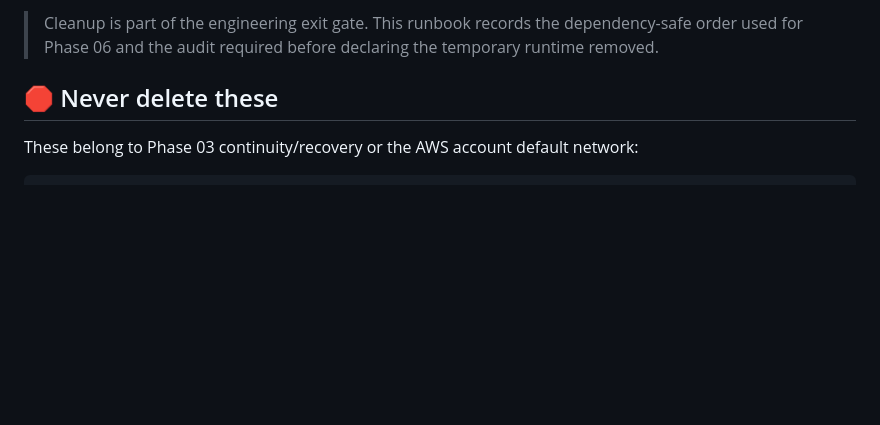
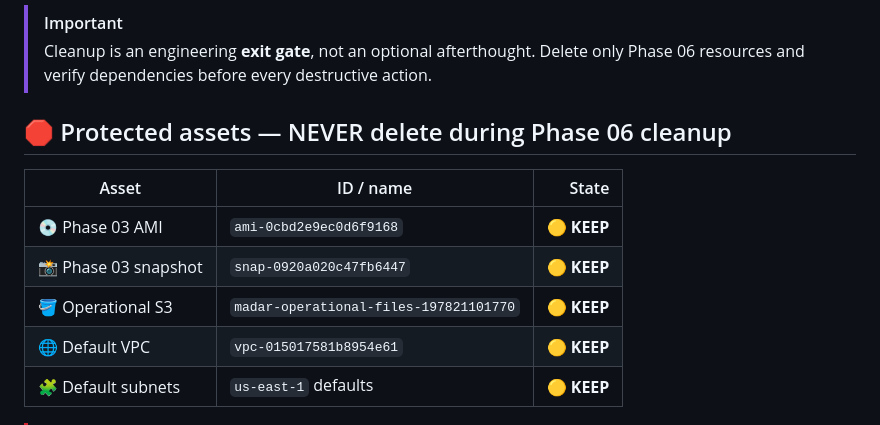
Before and after one commit to EngMohammedBashir/MADAR-cicd-devsecops, a Markdown page: runbooks/99-cleanup-runbook.md, the part around one of its changes. Drawn GitHub-style; blank space fills up the shorter version.

```diff
--- a/runbooks/99-cleanup-runbook.md
+++ b/runbooks/99-cleanup-runbook.md
@@ -5,7 +8,14 @@
 
-> Cleanup is part of the engineering exit gate. This runbook records the dependency-safe order used for Phase 06 and the audit required before declaring the temporary runtime removed.
+> [!IMPORTANT]
+> Cleanup is an engineering **exit gate**, not an optional afterthought. Delete only Phase 06 resources and verify dependencies before every destructive action.
 
-## 🛑 Never delete these
+## 🛑 Protected assets — NEVER delete during Phase 06 cleanup
 
-These belong to Phase 03 continuity/recovery or the AWS account default network:
+| Asset | ID / name | State |
+|---|---|---:|
+| 💿 Phase 03 AMI | `ami-0cbd2e9ec0d6f9168` | 🟡 **KEEP** |
+| 📸 Phase 03 snapshot | `snap-0920a020c47fb6447` | 🟡 **KEEP** |
+| 🪣 Operational S3 | `madar-operational-files-197821101770` | 🟡 **KEEP** |
+| 🌐 Default VPC | `vpc-015017581b8954e61` | 🟡 **KEEP** |
+| 🧩 Default subnets | `us-east-1` defaults | 🟡 **KEEP** |
 
```
Also changed, not shown: other parts of runbooks/99-cleanup-runbook.md (+97 -84 lines).
